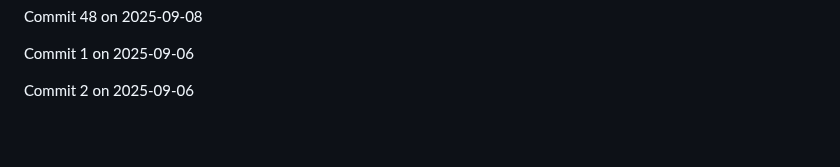
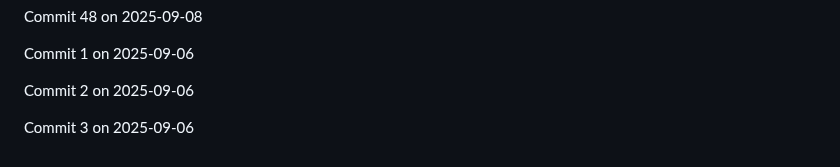
Before and after one commit to JaspreetJ117/NotTurboLearn, a Markdown page: README.md, the part around the change. Rendered like a GitHub page; blank space fills up the shorter version.

Commit message:
Backdated commit 3 for 2025-09-06

```diff
--- a/README.md
+++ b/README.md
@@ -586,3 +586,5 @@ Commit 48 on 2025-09-08
 Commit 1 on 2025-09-06
 
 Commit 2 on 2025-09-06
+
+Commit 3 on 2025-09-06
```
